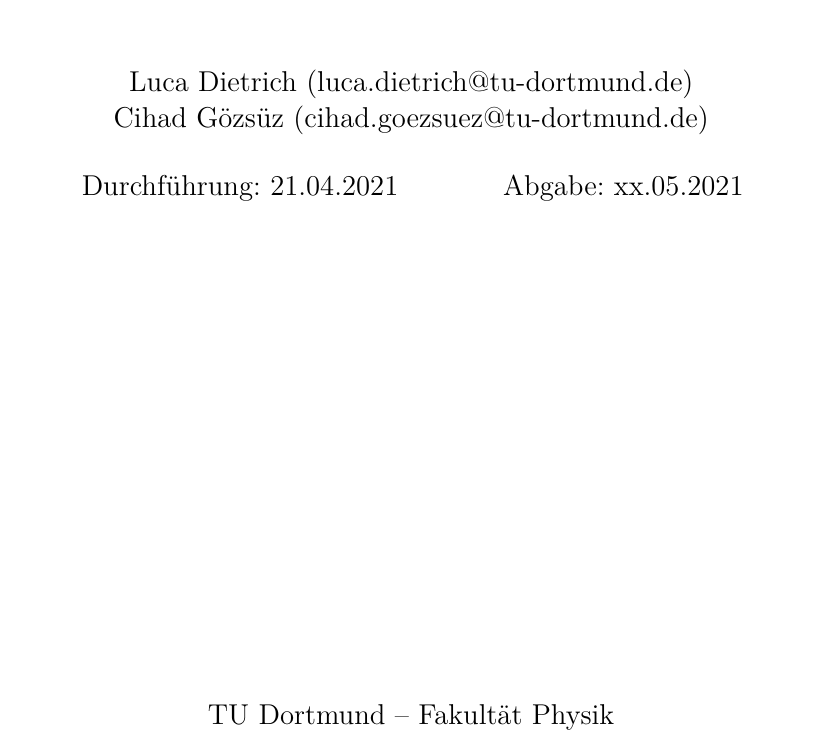
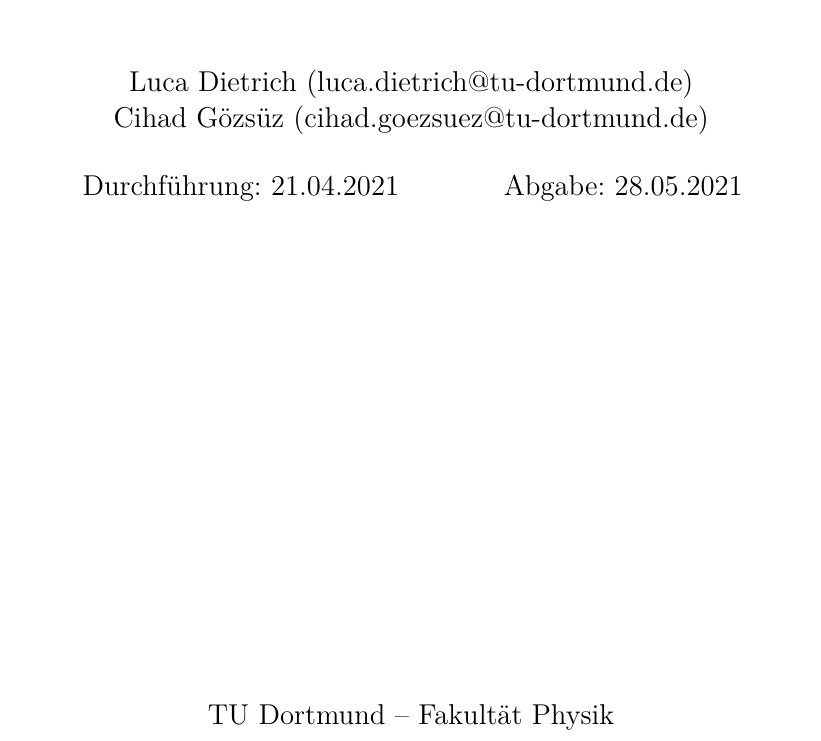
Before and after one commit to Ballasch/V47, a LaTeX document (main.tex): part of page 1 of 18, cut so that both start at the same text. Compiled offline with LuaLaTeX.

Commit message:
Update main.tex

```diff
--- a/main.tex
+++ b/main.tex
@@ -6,7 +6,7 @@
 \date{%
   Durchführung: 21.04.2021
   \hspace{3em}
-  Abgabe: xx.05.2021
+  Abgabe: 28.05.2021
 }
 \publishers{TU Dortmund – Fakultät Physik}
 \begin{document}
```
